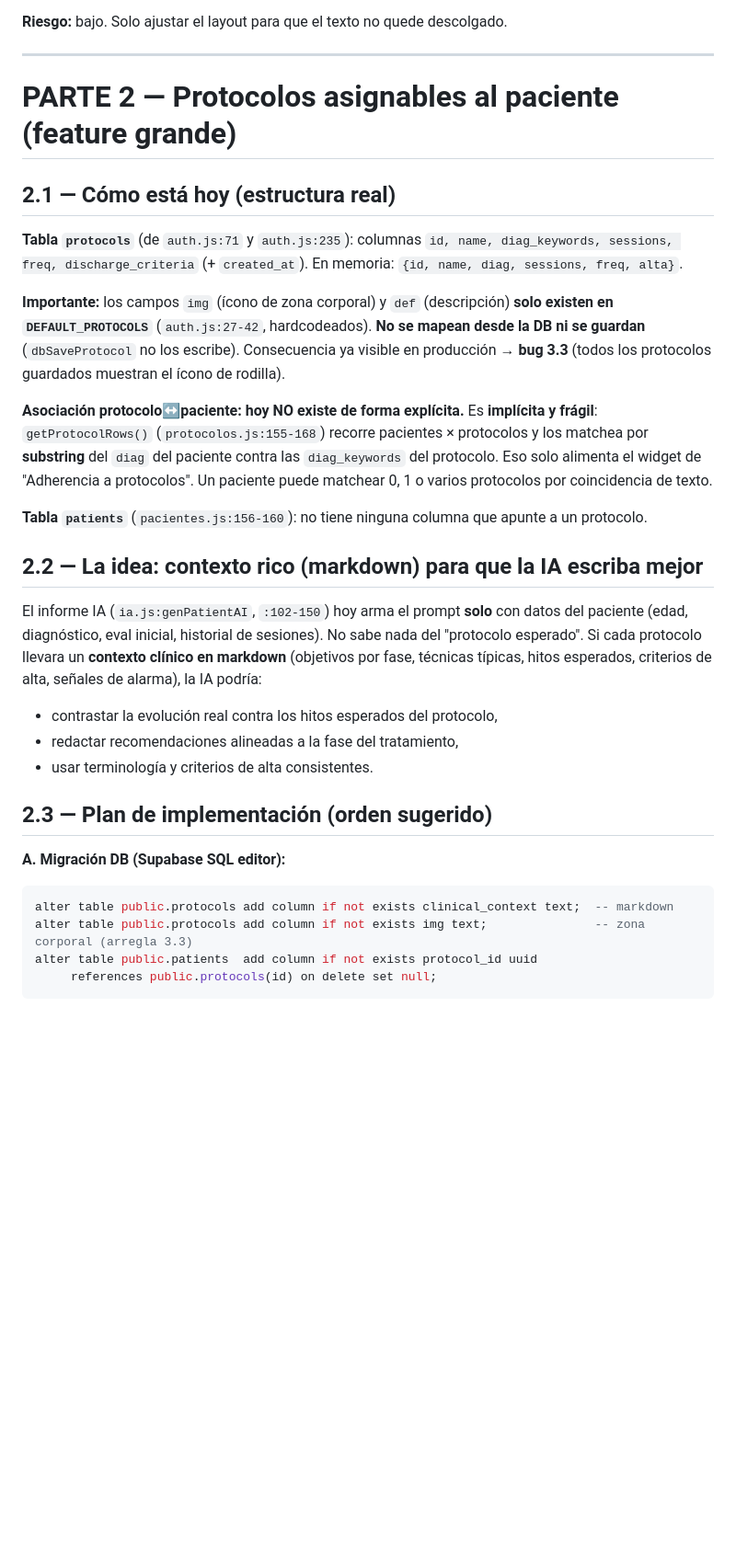
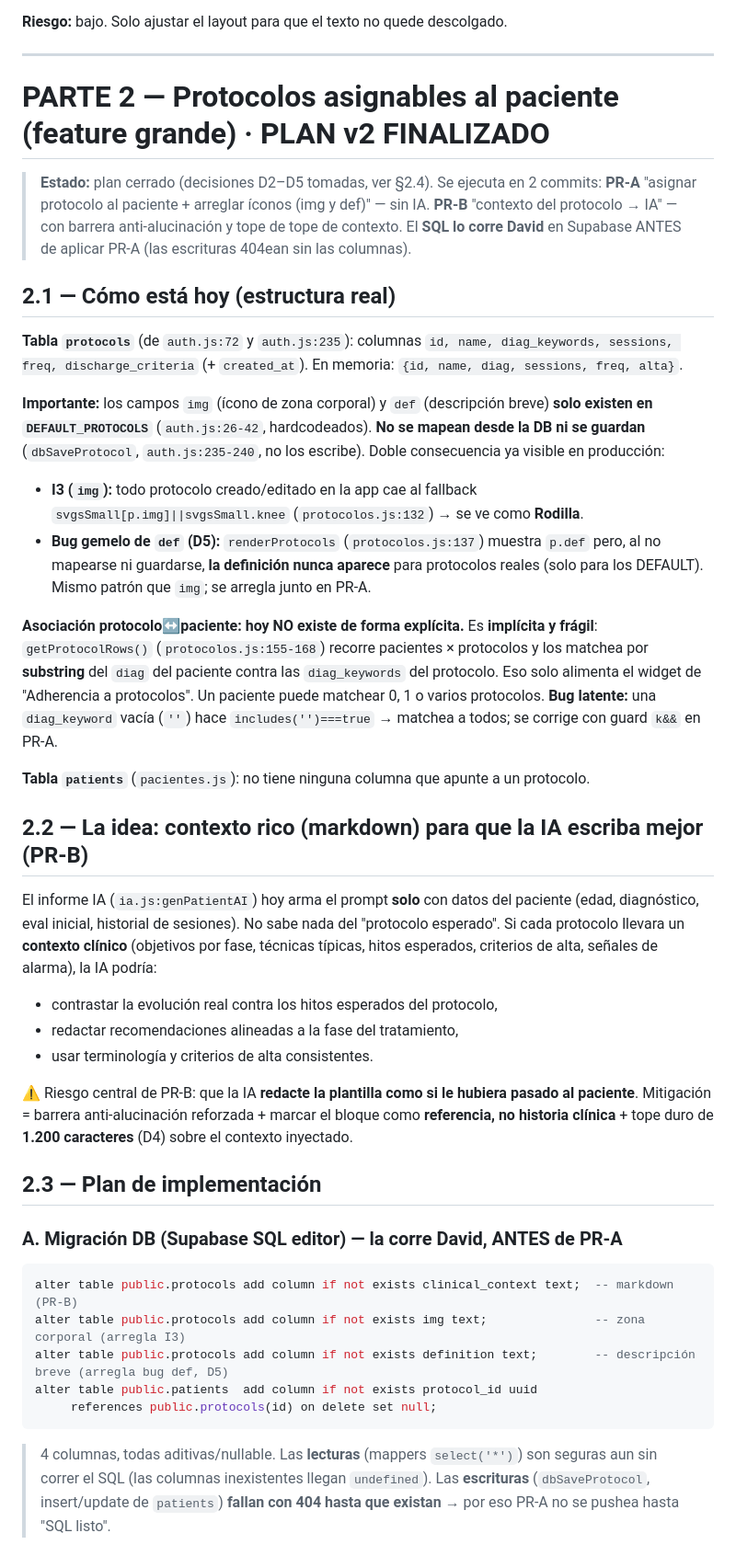
Before and after one commit to bundo123/rehactivapro, a Markdown page: PLAN_PROXIMO.md, the part around one of its changes. Shown at 92% size. GitHub-like rendering; blank space fills up the shorter version.

````diff
--- a/PLAN_PROXIMO.md
+++ b/PLAN_PROXIMO.md
@@ -165,32 +165,44 @@ Quitar ese `<div>`. El header es `display:flex;align-items:center;gap:14px` →
 
 ---
 
-# PARTE 2 — Protocolos asignables al paciente (feature grande)
+# PARTE 2 — Protocolos asignables al paciente (feature grande) · PLAN v2 FINALIZADO
+
+> **Estado:** plan cerrado (decisiones D2–D5 tomadas, ver §2.4). Se ejecuta en 2 commits:
+> **PR-A** "asignar protocolo al paciente + arreglar íconos (img y def)" — sin IA.
+> **PR-B** "contexto del protocolo → IA" — con barrera anti-alucinación y tope de tope de contexto.
+> El **SQL lo corre David** en Supabase ANTES de aplicar PR-A (las escrituras 404ean sin las columnas).
 
 ## 2.1 — Cómo está hoy (estructura real)
 
-**Tabla `protocols`** (de `auth.js:71` y `auth.js:235`): columnas `id, name, diag_keywords, sessions, freq, discharge_criteria` (+ `created_at`). En memoria: `{id, name, diag, sessions, freq, alta}`.
+**Tabla `protocols`** (de `auth.js:72` y `auth.js:235`): columnas `id, name, diag_keywords, sessions, freq, discharge_criteria` (+ `created_at`). En memoria: `{id, name, diag, sessions, freq, alta}`.
 
-**Importante:** los campos `img` (ícono de zona corporal) y `def` (descripción) **solo existen en `DEFAULT_PROTOCOLS`** (`auth.js:27-42`, hardcodeados). **No se mapean desde la DB ni se guardan** (`dbSaveProtocol` no los escribe). Consecuencia ya visible en producción → **bug 3.3** (todos los protocolos guardados muestran el ícono de rodilla).
+**Importante:** los campos `img` (ícono de zona corporal) y `def` (descripción breve) **solo existen en `DEFAULT_PROTOCOLS`** (`auth.js:26-42`, hardcodeados). **No se mapean desde la DB ni se guardan** (`dbSaveProtocol`, `auth.js:235-240`, no los escribe). Doble consecuencia ya visible en producción:
+- **I3 (`img`):** todo protocolo creado/editado en la app cae al fallback `svgsSmall[p.img]||svgsSmall.knee` (`protocolos.js:132`) → se ve como **Rodilla**.
+- **Bug gemelo de `def` (D5):** `renderProtocols` (`protocolos.js:137`) muestra `p.def` pero, al no mapearse ni guardarse, **la definición nunca aparece** para protocolos reales (solo para los DEFAULT). Mismo patrón que `img`; se arregla junto en PR-A.
 
-**Asociación protocolo↔paciente: hoy NO existe de forma explícita.** Es **implícita y frágil**: `getProtocolRows()` (`protocolos.js:155-168`) recorre pacientes × protocolos y los matchea por **substring** del `diag` del paciente contra las `diag_keywords` del protocolo. Eso solo alimenta el widget de "Adherencia a protocolos". Un paciente puede matchear 0, 1 o varios protocolos por coincidencia de texto.
+**Asociación protocolo↔paciente: hoy NO existe de forma explícita.** Es **implícita y frágil**: `getProtocolRows()` (`protocolos.js:155-168`) recorre pacientes × protocolos y los matchea por **substring** del `diag` del paciente contra las `diag_keywords` del protocolo. Eso solo alimenta el widget de "Adherencia a protocolos". Un paciente puede matchear 0, 1 o varios protocolos. **Bug latente:** una `diag_keyword` vacía (`''`) hace `includes('')===true` → matchea a todos; se corrige con guard `k&&` en PR-A.
 
-**Tabla `patients`** (`pacientes.js:156-160`): no tiene ninguna columna que apunte a un protocolo.
+**Tabla `patients`** (`pacientes.js`): no tiene ninguna columna que apunte a un protocolo.
 
-## 2.2 — La idea: contexto rico (markdown) para que la IA escriba mejor
+## 2.2 — La idea: contexto rico (markdown) para que la IA escriba mejor (PR-B)
 
-El informe IA (`ia.js:genPatientAI`, `:102-150`) hoy arma el prompt **solo** con datos del paciente (edad, diagnóstico, eval inicial, historial de sesiones). No sabe nada del "protocolo esperado". Si cada protocolo llevara un **contexto clínico en markdown** (objetivos por fase, técnicas típicas, hitos esperados, criterios de alta, señales de alarma), la IA podría:
+El informe IA (`ia.js:genPatientAI`) hoy arma el prompt **solo** con datos del paciente (edad, diagnóstico, eval inicial, historial de sesiones). No sabe nada del "protocolo esperado". Si cada protocolo llevara un **contexto clínico** (objetivos por fase, técnicas típicas, hitos esperados, criterios de alta, señales de alarma), la IA podría:
 - contrastar la evolución real contra los hitos esperados del protocolo,
 - redactar recomendaciones alineadas a la fase del tratamiento,
 - usar terminología y criterios de alta consistentes.
 
-## 2.3 — Plan de implementación (orden sugerido)
+⚠️ Riesgo central de PR-B: que la IA **redacte la plantilla como si le hubiera pasado al paciente**. Mitigación = barrera anti-alucinación reforzada + marcar el bloque como **referencia, no historia clínica** + tope duro de **1.200 caracteres** (D4) sobre el contexto inyectado.
 
-**A. Migración DB (Supabase SQL editor):**
+## 2.3 — Plan de implementación
+
+### A. Migración DB (Supabase SQL editor) — **la corre David, ANTES de PR-A**
+
 ```sql
-alter table public.protocols add column if not exists clinical_context text;  -- markdown
-alter table public.protocols add column if not exists img text;               -- zona corporal (arregla 3.3)
+alter table public.protocols add column if not exists clinical_context text;  -- markdown (PR-B)
+alter table public.protocols add column if not exists img text;               -- zona corporal (arregla I3)
+alter table public.protocols add column if not exists definition text;        -- descripción breve (arregla bug def, D5)
 alter table public.patients  add column if not exists protocol_id uuid
      references public.protocols(id) on delete set null;
 ```
+> 4 columnas, todas aditivas/nullable. Las **lecturas** (mappers `select('*')`) son seguras aun sin correr el SQL (las columnas inexistentes llegan `undefined`). Las **escrituras** (`dbSaveProtocol`, insert/update de `patients`) **fallan con 404 hasta que existan** → por eso PR-A no se pushea hasta "SQL listo".
 
````
Also changed, not shown: other parts of PLAN_PROXIMO.md (+52 -34 lines).
